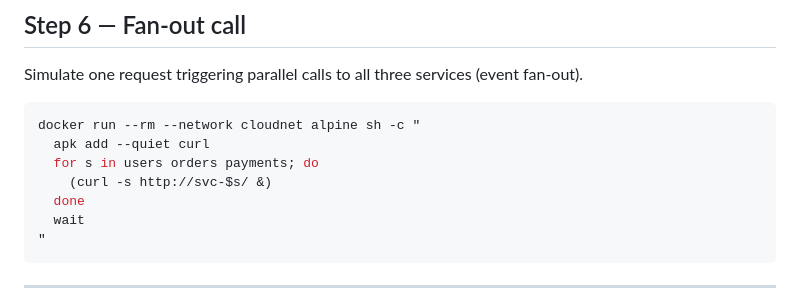
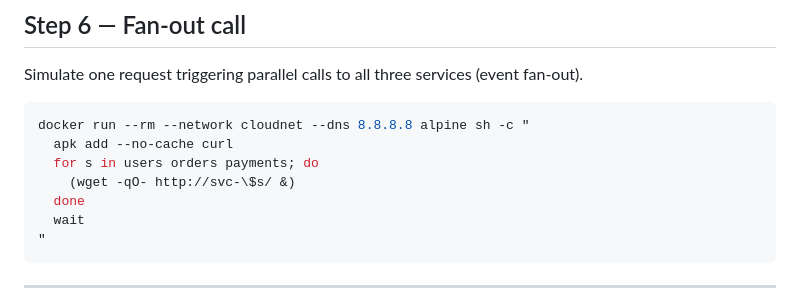
Before and after one commit to tertiarycourses/TGS-2024049214-CompTIA-Certified-Cloud-Training, a Markdown page: labs/lab-05-microservices/README.md, the part around the change. Rendered like a GitHub page.

Commit message:
Modify request simulation command in README
Updated the command to use wget instead of curl and added --dns option.

````diff
--- a/labs/lab-05-microservices/README.md
+++ b/labs/lab-05-microservices/README.md
@@ -84,10 +84,10 @@ Clients now resolve `users.service.consul` instead of hard-coded IPs — the **s
 Simulate one request triggering parallel calls to all three services (event fan-out).
 
 ```bash
-docker run --rm --network cloudnet alpine sh -c "
-  apk add --quiet curl
+docker run --rm --network cloudnet --dns 8.8.8.8 alpine sh -c "
+  apk add --no-cache curl
   for s in users orders payments; do
-    (curl -s http://svc-$s/ &)
+    (wget -qO- http://svc-\$s/ &)
   done
   wait
 "
````
